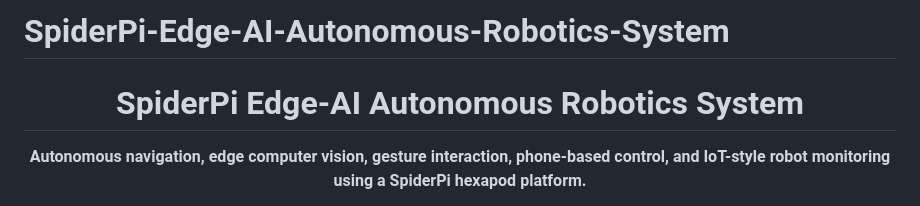
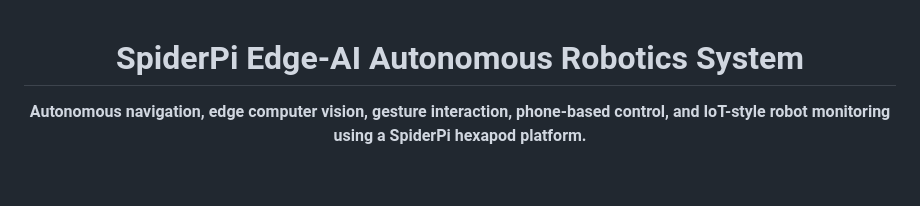
Before and after one commit to KRYPTON0078/SpiderPi-Edge-AI-Autonomous-Robotics-System, a Markdown page: README.md, the part around one of its changes. Drawn GitHub-style; blank space fills up the shorter version.

```diff
--- a/README.md
+++ b/README.md
@@ -1,4 +1,4 @@
-# SpiderPi-Edge-AI-Autonomous-Robotics-System
+
 
 <h1 align="center">SpiderPi Edge-AI Autonomous Robotics System</h1>
 
```
Also changed, not shown: other parts of README.md (+1 -4 lines).
